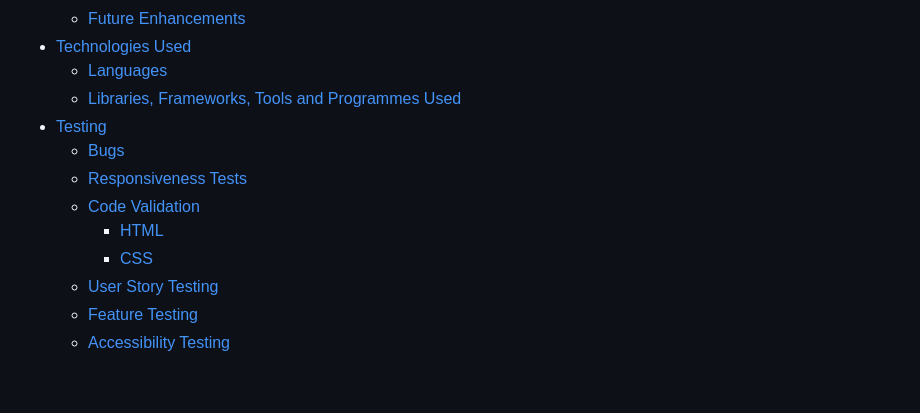
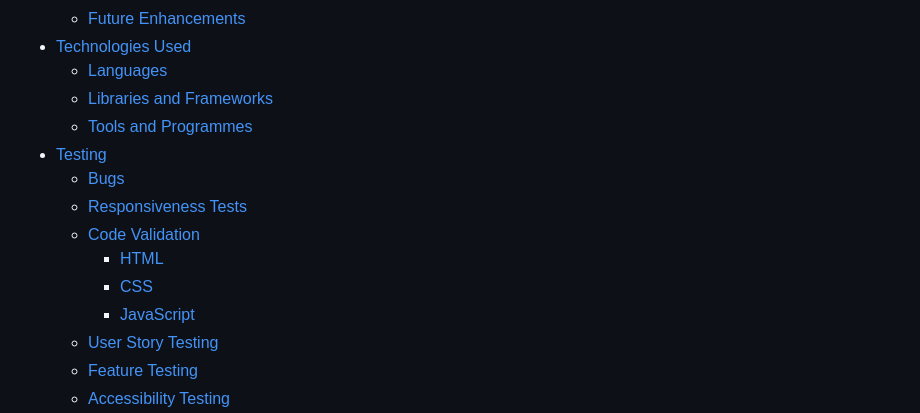
Before and after one commit to Lyd-W/beckminster-crest, a Markdown page: README.md, the part around the change printed below. Rendered like a GitHub page; blank space fills up the shorter version.

```diff
--- a/README.md
+++ b/README.md
@@ -30,13 +30,15 @@ The Beckminster Crest website provides key details about the prestigious, privat
     * [Future Enhancements](#future-enhancements)
 - [Technologies Used](#technologies-used)
     * [Languages](#languages)
-    * [Libraries, Frameworks, Tools and Programmes Used](#libraries-frameworks-tools-and-programmes-used)
+    * [Libraries and Frameworks](#libraries-and-frameworks)
+    * [Tools and Programmes](#tools-and-programmes)
 - [Testing](#testing)
     * [Bugs](#bugs)
     * [Responsiveness Tests](#responsiveness-tests)
     * [Code Validation](#code-validation)
         + [HTML](#html)
         + [CSS](#css)
+        + [JavaScript](#javascript)
     * [User Story Testing](#user-story-testing)
     * [Feature Testing](#feature-testing)
     * [Accessibility Testing](#accessibility-testing)
```
Also changed, not shown: other parts of README.md (+44 -59 lines), docs/jshint.png (added), docs/user-testing-absence-form.png (added), docs/user-testing-contact-information.png (added), docs/user-testing-fees-tables.png (added), docs/user-testing-open-events-table.png (added), docs/user-testing-prospectus.png (added).
